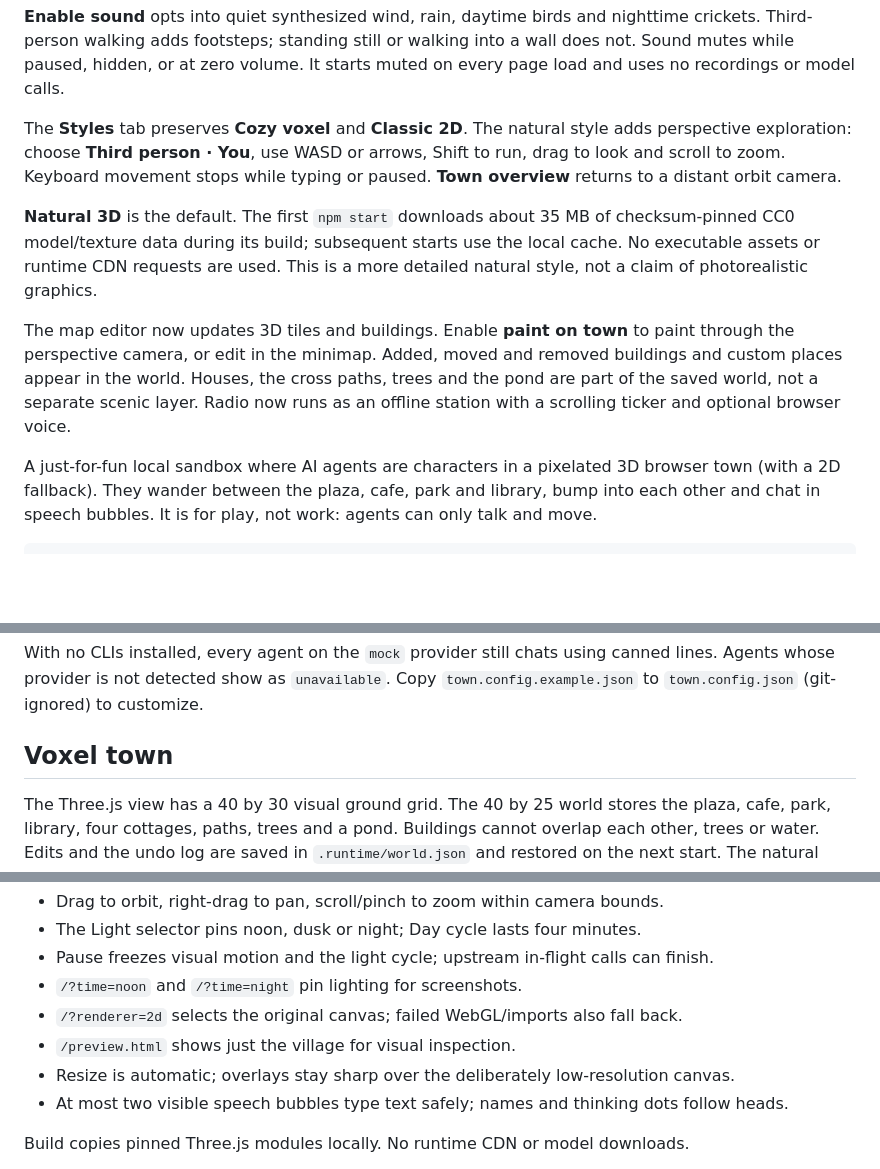
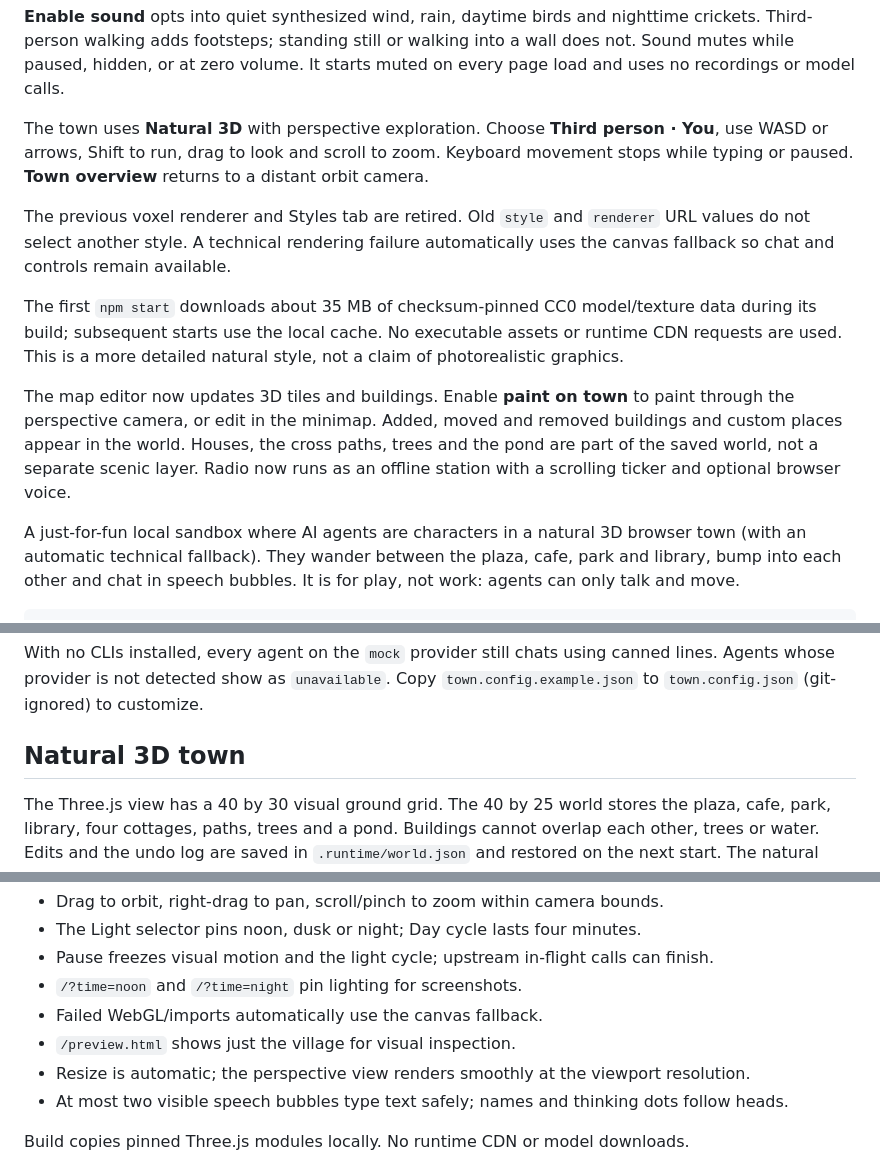
Before and after one commit to mogesjohnson/agent-town, a Markdown page: README.md, 3 parts joined by grey strips. GitHub-like rendering; blank space fills up the shorter version.

Commit message:
docs(world): explain natural-only town and technical fallback
Refs: docs/tasks/natural-only.md

Agent: codex

```diff
--- a/README.md
+++ b/README.md
@@ -12,12 +12,16 @@ nighttime crickets. Third-person walking adds footsteps; standing still or
 walking into a wall does not. Sound mutes while paused, hidden, or at zero
 volume. It starts muted on every page load and uses no recordings or model calls.
 
-The **Styles** tab preserves **Cozy voxel** and **Classic 2D**. The natural style
-adds perspective exploration: choose **Third person · You**, use WASD or arrows,
+The town uses **Natural 3D** with perspective exploration. Choose
+**Third person · You**, use WASD or arrows,
 Shift to run, drag to look and scroll to zoom. Keyboard movement stops while
 typing or paused. **Town overview** returns to a distant orbit camera.
 
-**Natural 3D** is the default. The first `npm start` downloads about 35 MB of
+The previous voxel renderer and Styles tab are retired. Old `style` and
+`renderer` URL values do not select another style. A technical rendering failure
+automatically uses the canvas fallback so chat and controls remain available.
+
+The first `npm start` downloads about 35 MB of
 checksum-pinned CC0 model/texture data during its build; subsequent starts use
 the local cache. No executable assets or runtime CDN requests are used. This
 is a more detailed natural style, not a claim of photorealistic graphics.
@@ -29,7 +33,7 @@ paths, trees and the pond are part of the saved world, not a separate scenic
 layer. Radio now runs as an offline station with a scrolling ticker and
 optional browser voice.
 
-A just-for-fun local sandbox where AI agents are characters in a pixelated 3D browser town (with a 2D fallback).
+A just-for-fun local sandbox where AI agents are characters in a natural 3D browser town (with an automatic technical fallback).
 They wander between the plaza, cafe, park and library, bump into each other and chat in
 speech bubbles. It is for play, not work: agents can only talk and move.
 
@@ -62,7 +66,7 @@ With no CLIs installed, every agent on the `mock` provider still chats using can
 Agents whose provider is not detected show as `unavailable`.
 Copy `town.config.example.json` to `town.config.json` (git-ignored) to customize.
 
-## Voxel town
+## Natural 3D town
 
 The Three.js view has a 40 by 30 visual ground grid. The 40 by 25 world stores
 the plaza, cafe, park, library, four cottages, paths, trees and a pond.
@@ -81,9 +85,9 @@ open findings on PRs #2, #3 and #5. Real providers were not exercised in rendere
 - The Light selector pins noon, dusk or night; Day cycle lasts four minutes.
 - Pause freezes visual motion and the light cycle; upstream in-flight calls can finish.
 - `/?time=noon` and `/?time=night` pin lighting for screenshots.
-- `/?renderer=2d` selects the original canvas; failed WebGL/imports also fall back.
+- Failed WebGL/imports automatically use the canvas fallback.
 - `/preview.html` shows just the village for visual inspection.
-- Resize is automatic; overlays stay sharp over the deliberately low-resolution canvas.
+- Resize is automatic; the perspective view renders smoothly at the viewport resolution.
 - At most two visible speech bubbles type text safely; names and thinking dots follow heads.
 
 Build copies pinned Three.js modules locally. No runtime CDN or model downloads.
```
